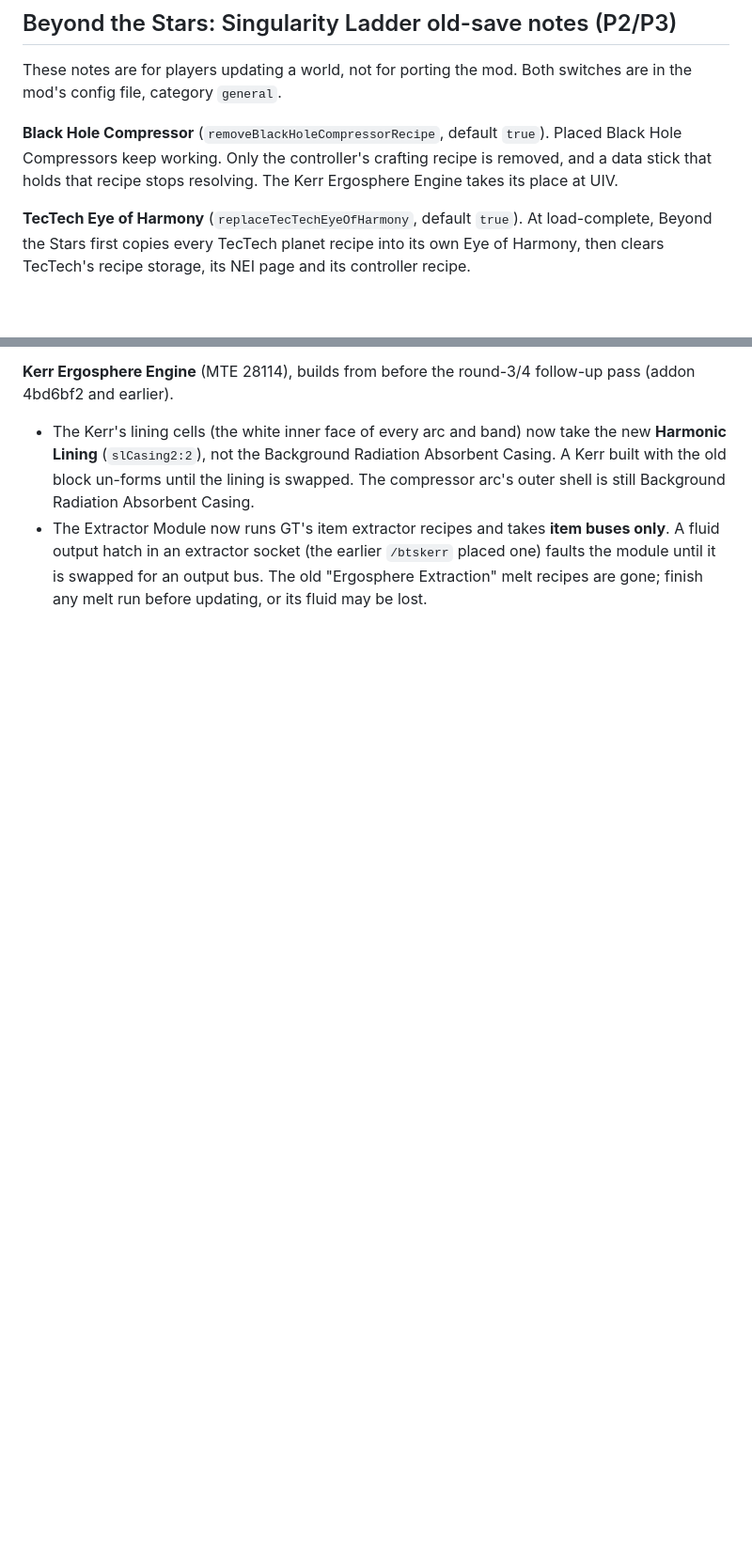
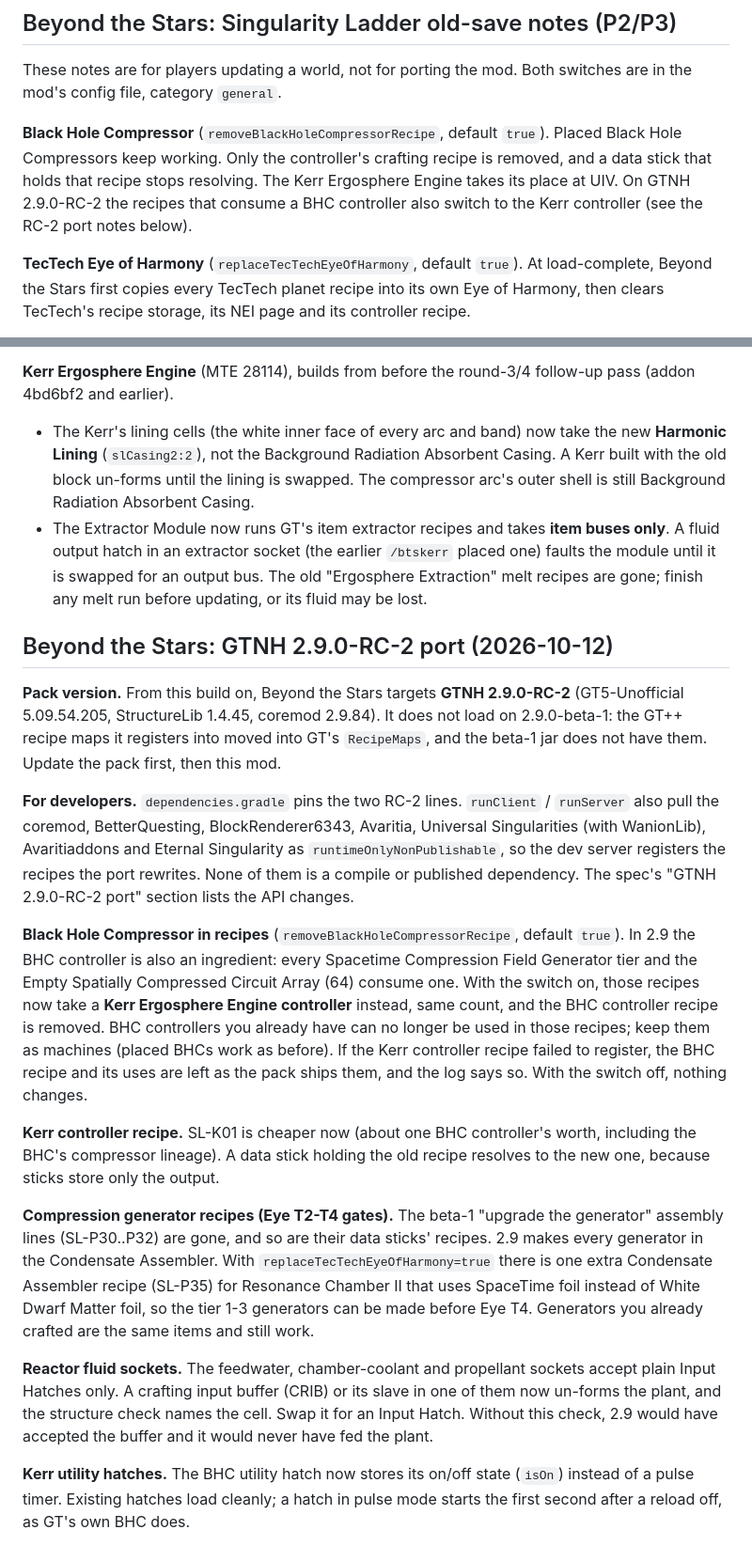
Before and after one commit to v3rysp3d/GTNH-Beyond-the-Stars, a Markdown page: docs/migration.md, 2 parts joined by grey strips. Shown at 94% size. Rendered like a GitHub page; blank space fills up the shorter version.

Commit message:
wip: port docs: migration notes for GTNH 2.9.0-RC-2 (pack version, dev deps, BHC->Kerr in recipes, SL-K01, SL-P30..P32 gone / SL-P35, reactor sockets vs CRIBs, utility hatch NBT)

```diff
--- a/docs/migration.md
+++ b/docs/migration.md
@@ -28,7 +28,7 @@ category `general`.
 
 **Black Hole Compressor** (`removeBlackHoleCompressorRecipe`, default `true`). Placed Black Hole Compressors keep
 working. Only the controller's crafting recipe is removed, and a data stick that holds that recipe stops resolving.
-The Kerr Ergosphere Engine takes its place at UIV.
+The Kerr Ergosphere Engine takes its place at UIV. On GTNH 2.9.0-RC-2 the recipes that consume a BHC controller also switch to the Kerr controller (see the RC-2 port notes below).
 
 **TecTech Eye of Harmony** (`replaceTecTechEyeOfHarmony`, default `true`). At load-complete, Beyond the Stars first
 copies every TecTech planet recipe into its own Eye of Harmony, then clears TecTech's recipe storage, its NEI page and
@@ -61,3 +61,37 @@ its controller recipe.
 - The Extractor Module now runs GT's item extractor recipes and takes **item buses only**. A fluid output hatch in an
   extractor socket (the earlier `/btskerr` placed one) faults the module until it is swapped for an output bus. The
   old "Ergosphere Extraction" melt recipes are gone; finish any melt run before updating, or its fluid may be lost.
+
+## Beyond the Stars: GTNH 2.9.0-RC-2 port (2026-10-12)
+
+**Pack version.** From this build on, Beyond the Stars targets **GTNH 2.9.0-RC-2** (GT5-Unofficial 5.09.54.205,
+StructureLib 1.4.45, coremod 2.9.84). It does not load on 2.9.0-beta-1: the GT++ recipe maps it registers into moved
+into GT's `RecipeMaps`, and the beta-1 jar does not have them. Update the pack first, then this mod.
+
+**For developers.** `dependencies.gradle` pins the two RC-2 lines. `runClient` / `runServer` also pull the coremod,
+BetterQuesting, BlockRenderer6343, Avaritia, Universal Singularities (with WanionLib), Avaritiaddons and Eternal
+Singularity as `runtimeOnlyNonPublishable`, so the dev server registers the recipes the port rewrites. None of them is
+a compile or published dependency. The spec's "GTNH 2.9.0-RC-2 port" section lists the API changes.
+
+**Black Hole Compressor in recipes** (`removeBlackHoleCompressorRecipe`, default `true`). In 2.9 the BHC controller is
+also an ingredient: every Spacetime Compression Field Generator tier and the Empty Spatially Compressed Circuit Array
+(64) consume one. With the switch on, those recipes now take a **Kerr Ergosphere Engine controller** instead, same
+count, and the BHC controller recipe is removed. BHC controllers you already have can no longer be used in those
+recipes; keep them as machines (placed BHCs work as before). If the Kerr controller recipe failed to register, the
+BHC recipe and its uses are left as the pack ships them, and the log says so. With the switch off, nothing changes.
+
+**Kerr controller recipe.** SL-K01 is cheaper now (about one BHC controller's worth, including the BHC's compressor
+lineage). A data stick holding the old recipe resolves to the new one, because sticks store only the output.
+
+**Compression generator recipes (Eye T2-T4 gates).** The beta-1 "upgrade the generator" assembly lines
+(SL-P30..P32) are gone, and so are their data sticks' recipes. 2.9 makes every generator in the Condensate
+Assembler. With `replaceTecTechEyeOfHarmony=true` there is one extra Condensate Assembler recipe (SL-P35) for
+Resonance Chamber II that uses SpaceTime foil instead of White Dwarf Matter foil, so the tier 1-3 generators can be
+made before Eye T4. Generators you already crafted are the same items and still work.
+
+**Reactor fluid sockets.** The feedwater, chamber-coolant and propellant sockets accept plain Input Hatches only. A
+crafting input buffer (CRIB) or its slave in one of them now un-forms the plant, and the structure check names the
+cell. Swap it for an Input Hatch. Without this check, 2.9 would have accepted the buffer and it would never have fed the plant.
+
+**Kerr utility hatches.** The BHC utility hatch now stores its on/off state (`isOn`) instead of a pulse timer. Existing
+hatches load cleanly; a hatch in pulse mode starts the first second after a reload off, as GT's own BHC does.
```
